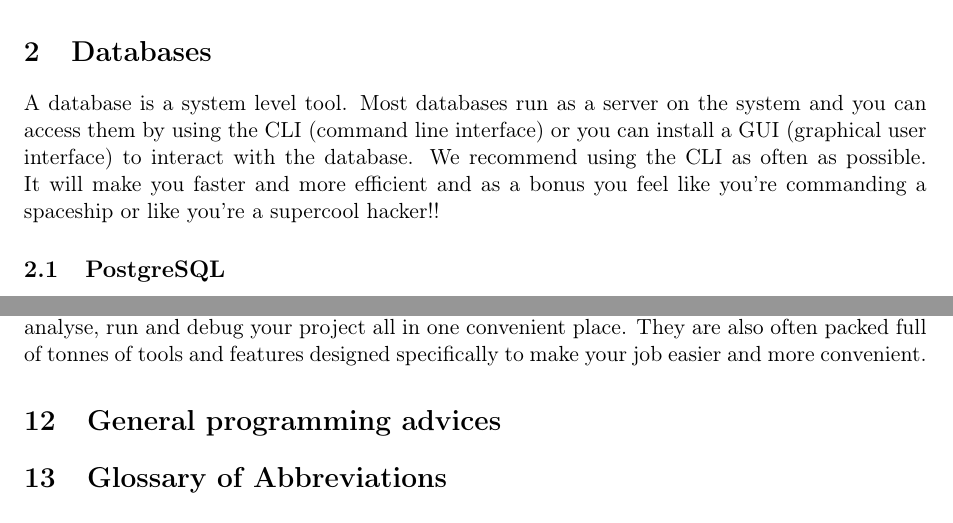
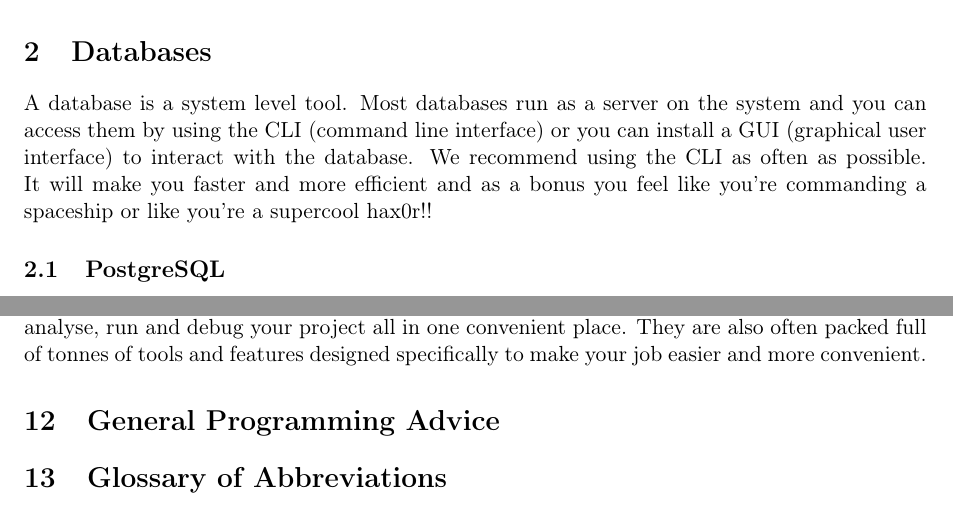
Before and after one commit to KISRDevelopment/DeveloperConstitution, a LaTeX document (Constitution.tex): two parts of pages 3 and 5 of 5, joined at a grey line, cut so that both start at the same text. Compiled offline with pdfLaTeX.

Commit message:
Just a few more edits to existing text.

```diff
--- a/Constitution.tex
+++ b/Constitution.tex
@@ -30,7 +30,7 @@ Most of the tools in the next few sections can be divided into two main categori
 In the following sections we will discuss several tools, most of them built on top of Unix like operating systems. The following sections will put emphasis on the importance of using \textbf{Free} and \textbf{Open Source} software. We admit that there is occasionally a steep learning curve, but after passing it things will make a lot more sense, and you will be a faster, more productive developer.
 
 \section{Databases}
-A database is a system level tool. Most databases run as a server on the system and you can access them by using the CLI (command line interface) or you can install a GUI (graphical user interface) to interact with the database. We recommend using the CLI as often as possible. It will make you faster and more efficient and as a bonus you feel like you're commanding a spaceship or like you're a supercool hacker!! %this is what happens when I edit things at 3:30am
+A database is a system level tool. Most databases run as a server on the system and you can access them by using the CLI (command line interface) or you can install a GUI (graphical user interface) to interact with the database. We recommend using the CLI as often as possible. It will make you faster and more efficient and as a bonus you feel like you're commanding a spaceship or like you're a supercool hax0r!! %this is what happens when I edit things at 3:30am
 \subsection{PostgreSQL}
 PostgreSQL is a database that has a lot of features and it's used by many companies\cite{http://www.postgresql.org/about/users/}
 \subsubsection{PostGIS}
@@ -76,7 +76,7 @@ IDEs are your best friend. Any time you adopt a new language or framework to wor
 
 Like the name suggests, an IDE creates a convenient environment in which you can develop your software/application. You'll have a complete view of your project; its directories, packages, and libraries; and the many files that make it up. IDEs give you the ability to edit, develop, test, analyse, run and debug your project all in one convenient place. They are also often packed full of tonnes of tools and features designed specifically to make your job easier and more convenient.
 
-\section{General programming advices}
+\section{General Programming Advice}
 
 \section{Glossary of Abbreviations}
 %is there a way to build glossaries using LaTex?
```
Also changed, not shown: Constitution.tex (2 more changed lines).
